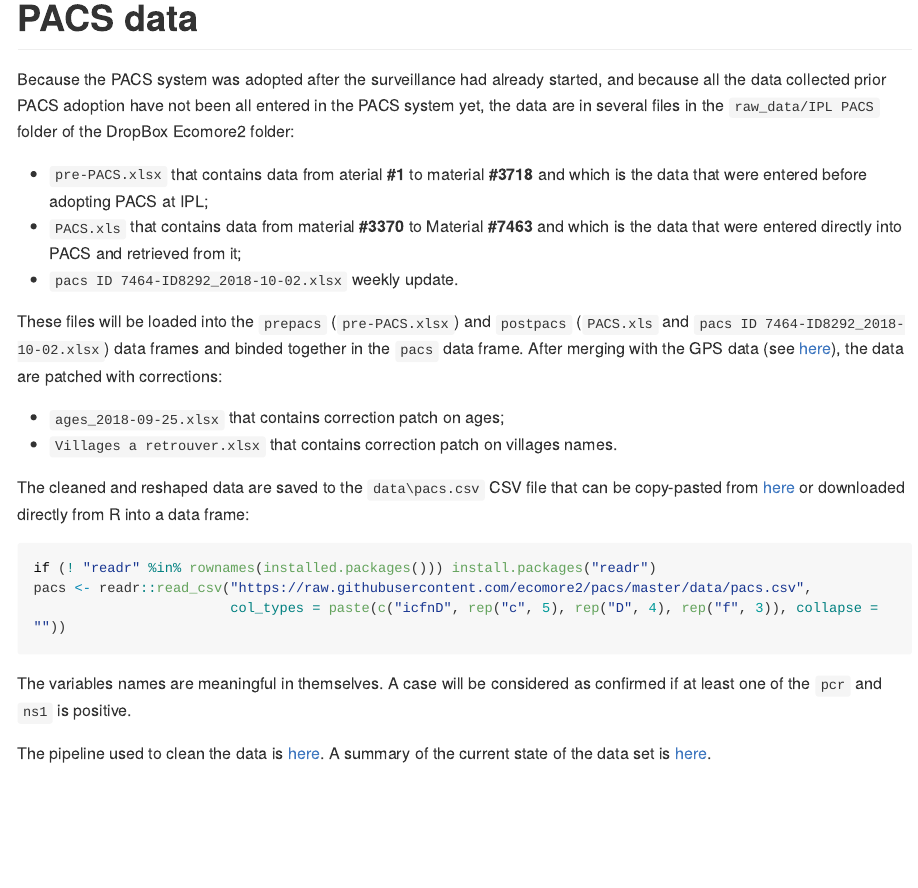
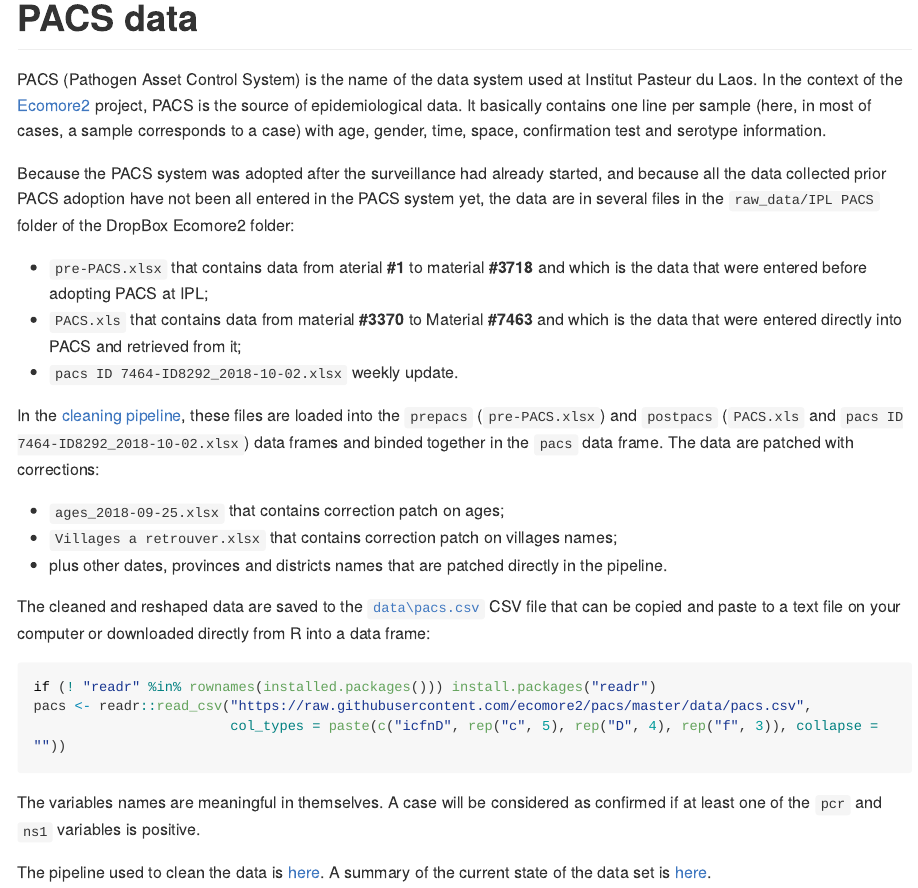
Before and after one commit to ecomore2/pacs, an R Markdown document (README.Rmd): the page in a window 1100 px wide, from its top. The pictures show the output file README.md that the author committed with the source, drawn offline in the style of GitHub; long lines of code are wrapped.

Commit message:
Updating README.Rmd

````diff
--- a/README.Rmd
+++ b/README.Rmd
@@ -16,6 +16,12 @@ knitr::opts_chunk$set(
 <!-- badges: start -->
 <!-- badges: end -->
 
+PACS (Pathogen Asset Control System) is the name of the data system used at
+Institut Pasteur du Laos. In the context of the [Ecomore2](http://www.ecomore.org)
+project, PACS is the source of epidemiological data. It basically contains one
+line per sample (here, in most of cases, a sample corresponds to a case) with
+age, gender, time, space, confirmation test and serotype information.
+
 Because the PACS system was adopted after the surveillance had already started,
 and because all the data collected prior PACS adoption have not been all entered
 in the PACS system yet, the data are in several files in the `raw_data/IPL PACS`
@@ -27,17 +33,19 @@ folder of the DropBox Ecomore2 folder:
   and which is the data that were entered directly into PACS and retrieved from it;
 * `pacs ID 7464-ID8292_2018-10-02.xlsx` weekly update.
 
-These files will be loaded into the `prepacs` (`pre-PACS.xlsx`) and `postpacs`
+In the [cleaning pipeline](https://ecomore2.github.io/pacs/make_data.html), these
+files are loaded into the `prepacs` (`pre-PACS.xlsx`) and `postpacs`
 (`PACS.xls` and `pacs ID 7464-ID8292_2018-10-02.xlsx`) data frames and binded
-together in the `pacs` data frame. After merging with the GPS data (see
-[here](https://github.com/ecomore2/gps)), the data are patched with corrections:
+together in the `pacs` data frame. The data are patched with corrections:
 
 * `ages_2018-09-25.xlsx` that contains correction patch on ages;
-* `Villages a retrouver.xlsx` that contains correction patch on villages names.
+* `Villages a retrouver.xlsx` that contains correction patch on villages names;
+* plus other dates, provinces and districts names that are patched directly in
+the pipeline.
 
-The cleaned and reshaped data are saved to the `data\pacs.csv` CSV file that can
-be copy-pasted from
-[here](https://raw.githubusercontent.com/ecomore2/pacs/master/data/pacs.csv) or
+The cleaned and reshaped data are saved to the
+[`data\pacs.csv`](https://raw.githubusercontent.com/ecomore2/pacs/master/data/pacs.csv)
+CSV file that can be copied and paste to a text file on your computer or
 downloaded directly from R into a data frame:
 
 ```{r}
@@ -47,7 +55,7 @@ pacs <- readr::read_csv("https://raw.githubusercontent.com/ecomore2/pacs/master/
 ```
 
 The variables names are meaningful in themselves. A case will be considered as
-confirmed if at least one of the `pcr` and `ns1` is positive.
+confirmed if at least one of the `pcr` and `ns1` variables is positive.
 
 The pipeline used to clean the data is [here](https://ecomore2.github.io/pacs/make_data.html).
 A summary of the current state of the data set is
````
Also changed, not shown: README.md.
